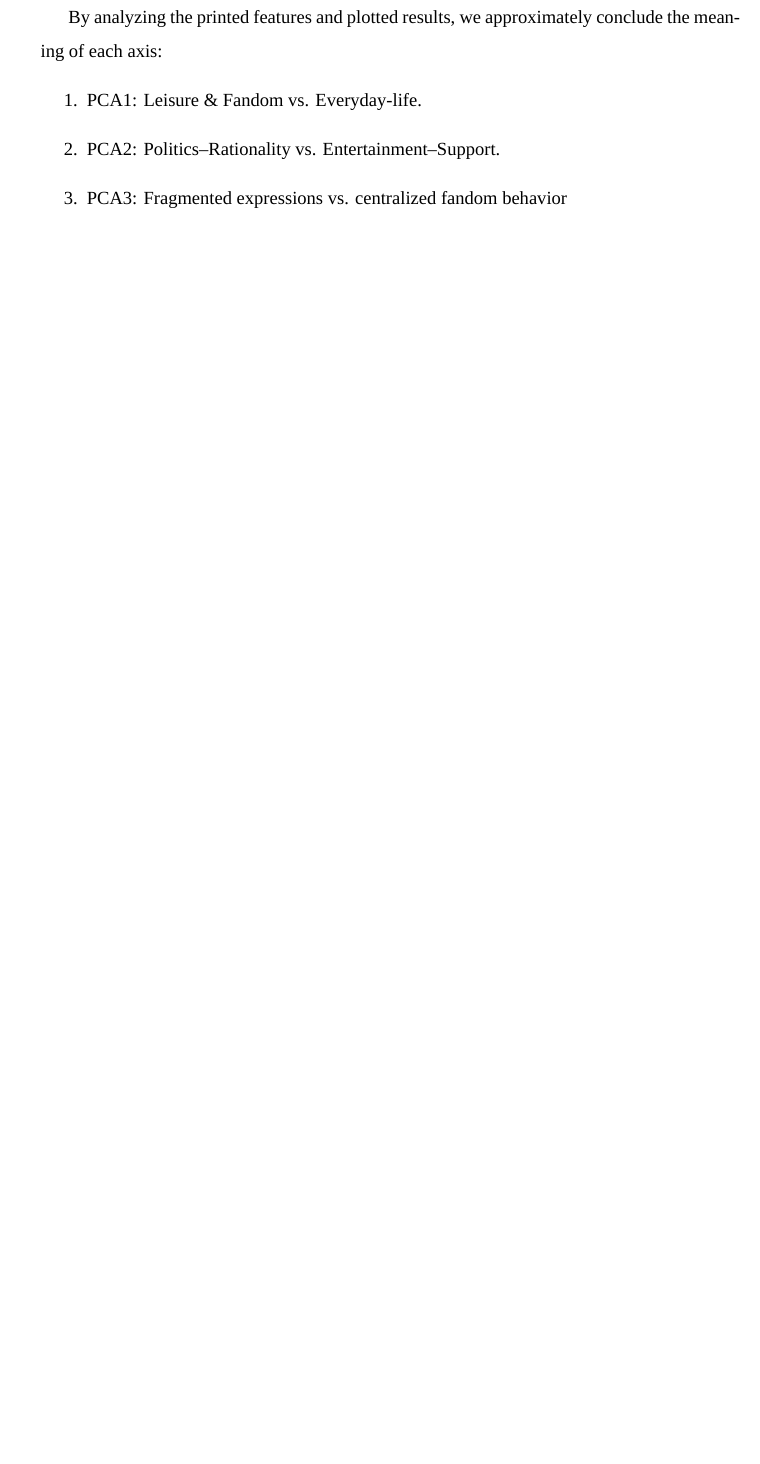
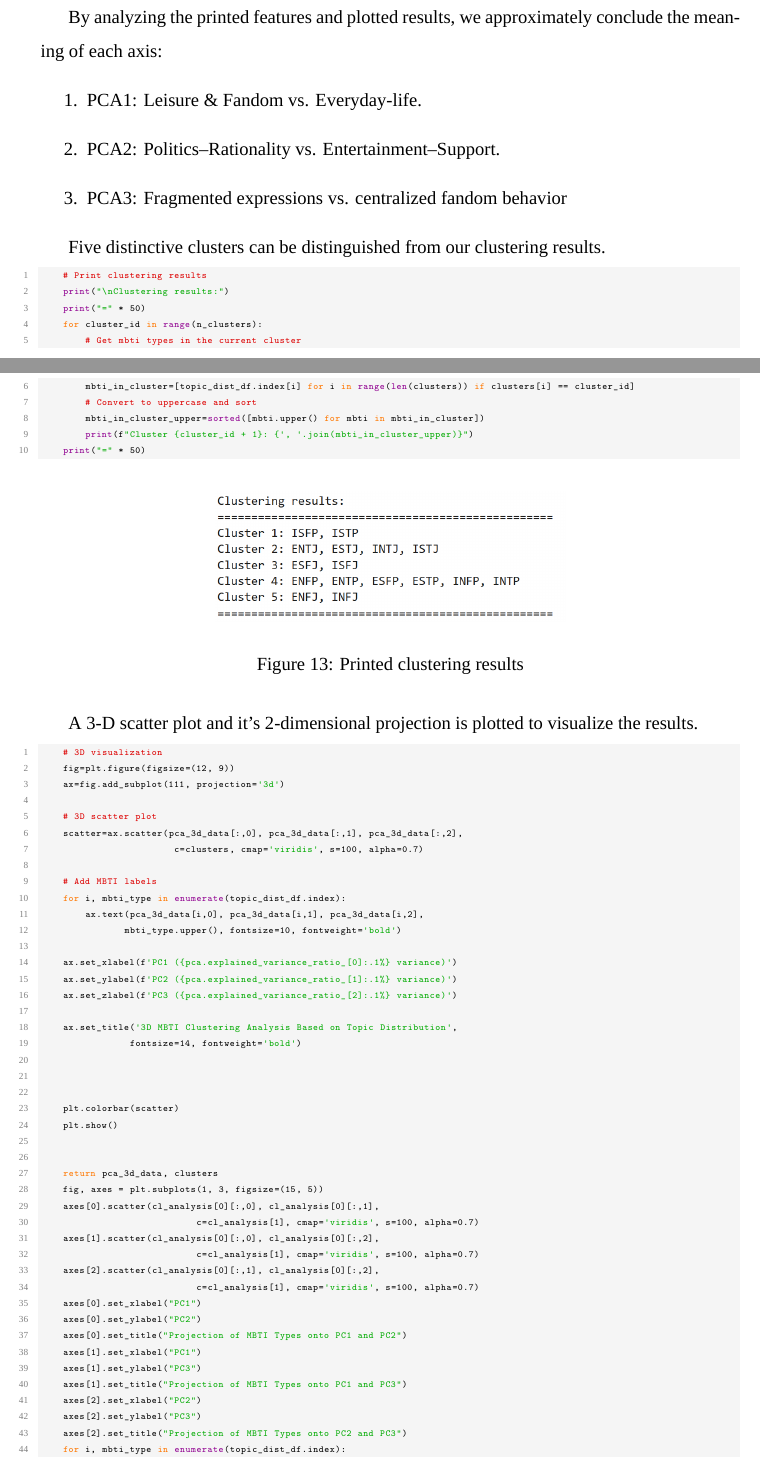
Before and after one commit to DominicMin/Intro_to_DS_Assignment, a LaTeX document (LaTex_Essay/MBTI_rationality_discussion.tex): part of page 35 of 48 before the commit and two parts of pages 35 and 36 of 50 after it, the two joined at a grey line, cut so that both start at the same text, the shorter picture padded with empty space. Compiled offline with XeLaTeX; a missing font is replaced by an installed copy or a similar font.

Commit message:
快完成了！

```diff
--- a/LaTex_Essay/MBTI_rationality_discussion.tex
+++ b/LaTex_Essay/MBTI_rationality_discussion.tex
@@ -1057,7 +1057,70 @@ print(f"Total: {pca.explained_variance_ratio_.sum():.3f}")
 	\item PCA3: Fragmented expressions vs. centralized fandom behavior
 	\end{enumerate}
 
-
-
-
-
+	Five distinctive clusters can be distinguished from our clustering results.
+	\begin{python}
+    # Print clustering results
+    print("\nClustering results:")
+    print("=" * 50)
+    for cluster_id in range(n_clusters):
+        # Get mbti types in the current cluster
+        mbti_in_cluster=[topic_dist_df.index[i] for i in range(len(clusters)) if clusters[i] == cluster_id]
+        # Convert to uppercase and sort
+        mbti_in_cluster_upper=sorted([mbti.upper() for mbti in mbti_in_cluster])
+        print(f"Cluster {cluster_id + 1}: {', '.join(mbti_in_cluster_upper)}")
+    print("=" * 50)
+	\end{python}
+
+	\begin{figure}[H]
+			\centering
+			\includegraphics[width=0.5\textwidth]{Q2cluster1}
+			\caption{\centering Printed clustering results}
+	\end{figure}
+
+	A 3-D scatter plot and it's 2-dimensional projection is plotted to visualize the results.
+	\begin{python}
+    # 3D visualization
+    fig=plt.figure(figsize=(12, 9))
+    ax=fig.add_subplot(111, projection='3d')
+
+    # 3D scatter plot
+    scatter=ax.scatter(pca_3d_data[:,0], pca_3d_data[:,1], pca_3d_data[:,2],
+                        c=clusters, cmap='viridis', s=100, alpha=0.7)
+
+    # Add MBTI labels
+    for i, mbti_type in enumerate(topic_dist_df.index):
+        ax.text(pca_3d_data[i,0], pca_3d_data[i,1], pca_3d_data[i,2],
+               mbti_type.upper(), fontsize=10, fontweight='bold')
+
+    ax.set_xlabel(f'PC1 ({pca.explained_variance_ratio_[0]:.1%} variance)')
+    ax.set_ylabel(f'PC2 ({pca.explained_variance_ratio_[1]:.1%} variance)')
+    ax.set_zlabel(f'PC3 ({pca.explained_variance_ratio_[2]:.1%} variance)')
+
+    ax.set_title('3D MBTI Clustering Analysis Based on Topic Distribution',
+                fontsize=14, fontweight='bold')
+
+
+
+    plt.colorbar(scatter)
+    plt.show()
+
+
+    return pca_3d_data, clusters
+    fig, axes = plt.subplots(1, 3, figsize=(15, 5))
+    axes[0].scatter(cl_analysis[0][:,0], cl_analysis[0][:,1],
+                            c=cl_analysis[1], cmap='viridis', s=100, alpha=0.7)
+    axes[1].scatter(cl_analysis[0][:,0], cl_analysis[0][:,2],
+                            c=cl_analysis[1], cmap='viridis', s=100, alpha=0.7)
+    axes[2].scatter(cl_analysis[0][:,1], cl_analysis[0][:,2],
+                            c=cl_analysis[1], cmap='viridis', s=100, alpha=0.7)
+    axes[0].set_xlabel("PC1")
+    axes[0].set_ylabel("PC2")
+    axes[0].set_title("Projection of MBTI Types onto PC1 and PC2")
+    axes[1].set_xlabel("PC1")
+    axes[1].set_ylabel("PC3")
+    axes[1].set_title("Projection of MBTI Types onto PC1 and PC3")
+    axes[2].set_xlabel("PC2")
+    axes[2].set_ylabel("PC3")
+    axes[2].set_title("Projection of MBTI Types onto PC2 and PC3")
+    for i, mbti_type in enumerate(topic_dist_df.index):
+        axes[0].text(cl_analysis[0][i,0], cl_analysis[0][i,1],
```
Also changed, not shown: LaTex_Essay/Q22D.png (added), LaTex_Essay/Q23D.png (added), LaTex_Essay/Q2cluster1.png (added), LaTex_Essay/MBTI_rationality_discussion.tex (31 more changed lines), 4 other files.
